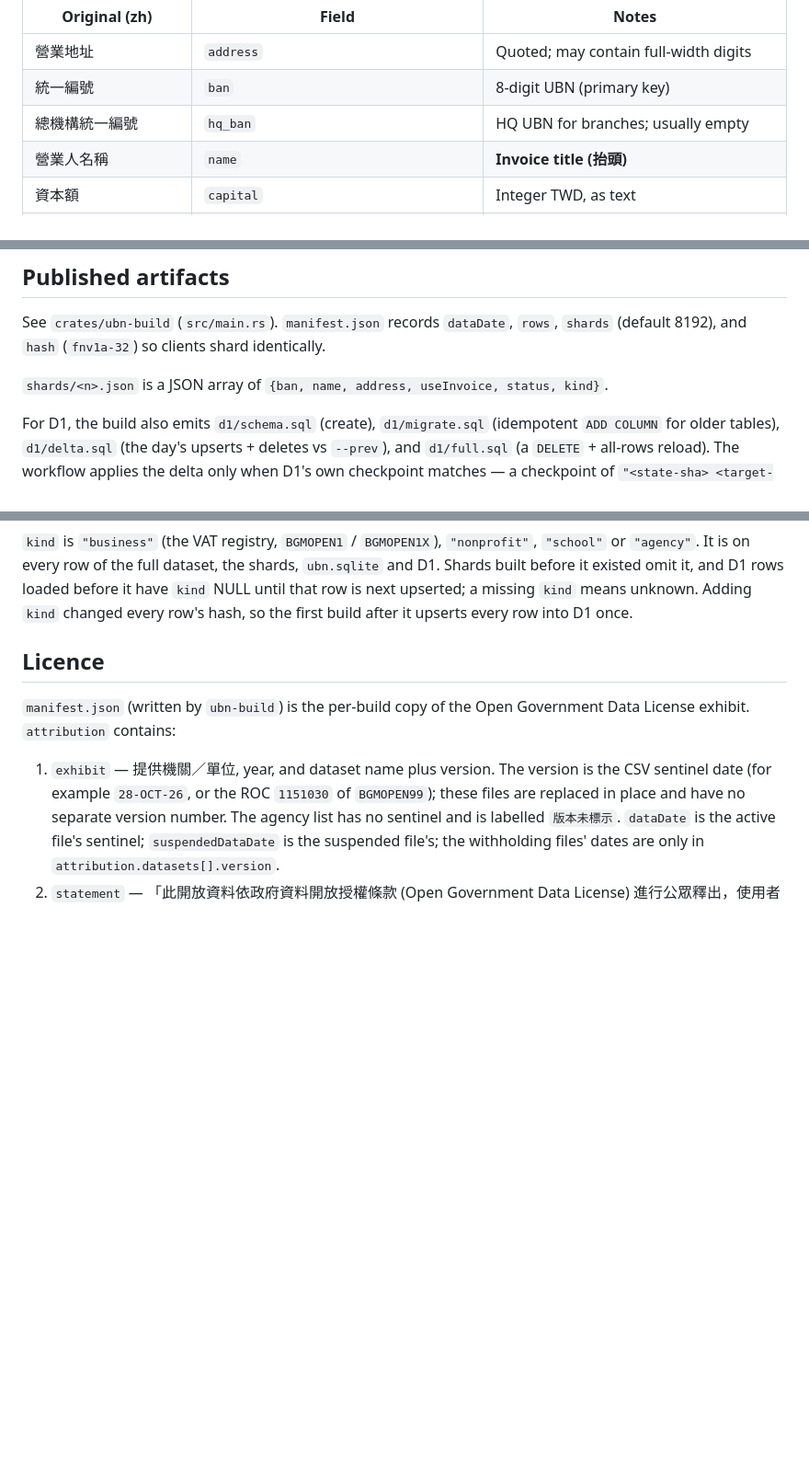
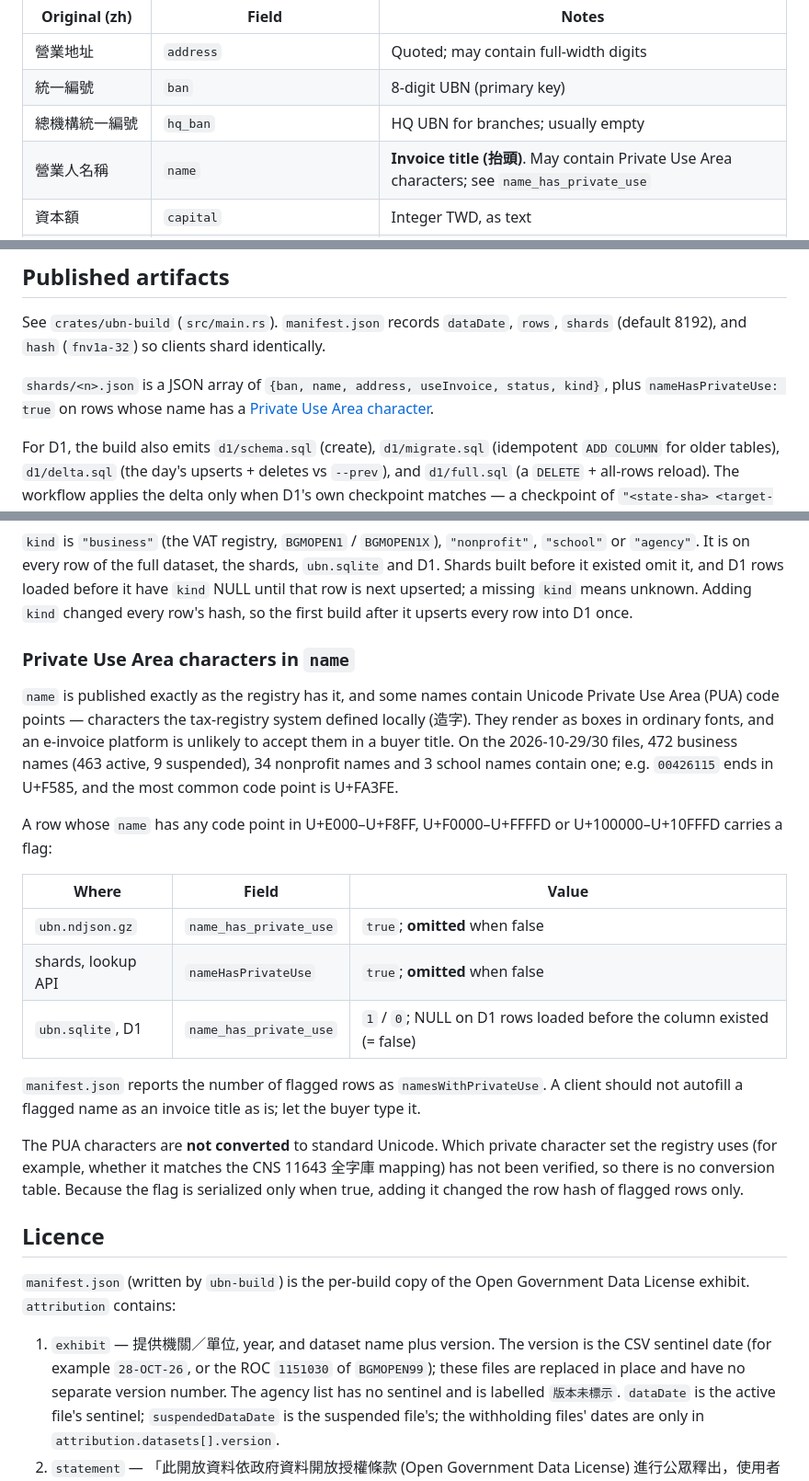
Before and after one commit to paid-tw/tw-ubn, a Markdown page: docs/data-dictionary.md, 3 parts joined by grey strips. Shown at 92% size. Drawn GitHub-style; blank space fills up the shorter version.

Commit message:
docs: note PUA characters in name and the nameHasPrivateUse flag (#10)

```diff
--- a/docs/data-dictionary.md
+++ b/docs/data-dictionary.md
@@ -53,7 +53,7 @@ UTF-8, no BOM. Original header → field name used in this repo:
 | 營業地址 | `address` | Quoted; may contain full-width digits |
 | 統一編號 | `ban` | 8-digit UBN (primary key) |
 | 總機構統一編號 | `hq_ban` | HQ UBN for branches; usually empty |
-| 營業人名稱 | `name` | **Invoice title (抬頭)** |
+| 營業人名稱 | `name` | **Invoice title (抬頭)**. May contain Private Use Area characters; see `name_has_private_use` |
 | 資本額 | `capital` | Integer TWD, as text |
 | 設立日期 | `setup_date` | ROC date (e.g. `0760321`); use `rocToISO()` |
 | 組織別名稱 | `org_type` | 獨資 / 股份有限公司 / … |
@@ -172,7 +172,9 @@ See `crates/ubn-build` (`src/main.rs`). `manifest.json` records `dataDate`,
 `rows`, `shards` (default 8192), and `hash` (`fnv1a-32`) so clients shard
 identically.
 
-`shards/<n>.json` is a JSON array of `{ban, name, address, useInvoice, status, kind}`.
+`shards/<n>.json` is a JSON array of `{ban, name, address, useInvoice, status, kind}`,
+plus `nameHasPrivateUse: true` on rows whose name has a
+[Private Use Area character](#private-use-area-characters-in-name).
 
 For D1, the build also emits `d1/schema.sql` (create), `d1/migrate.sql`
 (idempotent `ADD COLUMN` for older tables), `d1/delta.sql` (the day's upserts +
@@ -196,6 +198,35 @@ dataset, the shards, `ubn.sqlite` and D1. Shards built before it existed omit
 it, and D1 rows loaded before it have `kind` NULL until that row is next
 upserted; a missing `kind` means unknown. Adding `kind` changed every row's
 hash, so the first build after it upserts every row into D1 once.
+
+### Private Use Area characters in `name`
+
+`name` is published exactly as the registry has it, and some names contain
+Unicode Private Use Area (PUA) code points — characters the tax-registry
+system defined locally (造字). They render as boxes in ordinary fonts, and an
+e-invoice platform is unlikely to accept them in a buyer title. On the
+2026-10-29/30 files, 472 business names (463 active, 9 suspended), 34
+nonprofit names and 3 school names contain one; e.g. `00426115` ends in
+U+F585, and the most common code point is U+FA3FE.
+
+A row whose `name` has any code point in U+E000–U+F8FF, U+F0000–U+FFFFD or
+U+100000–U+10FFFD carries a flag:
+
+| Where | Field | Value |
+| --- | --- | --- |
+| `ubn.ndjson.gz` | `name_has_private_use` | `true`; **omitted** when false |
+| shards, lookup API | `nameHasPrivateUse` | `true`; **omitted** when false |
+| `ubn.sqlite`, D1 | `name_has_private_use` | `1` / `0`; NULL on D1 rows loaded before the column existed (= false) |
+
+`manifest.json` reports the number of flagged rows as `namesWithPrivateUse`.
+A client should not autofill a flagged name as an invoice title as is; let the
+buyer type it.
+
+The PUA characters are **not converted** to standard Unicode. Which
+private character set the registry uses (for example, whether it matches the
+CNS 11643 全字庫 mapping) has not been verified, so there is no conversion
+table. Because the flag is serialized only when true, adding it changed the
+row hash of flagged rows only.
 
 ## Licence
 
```
